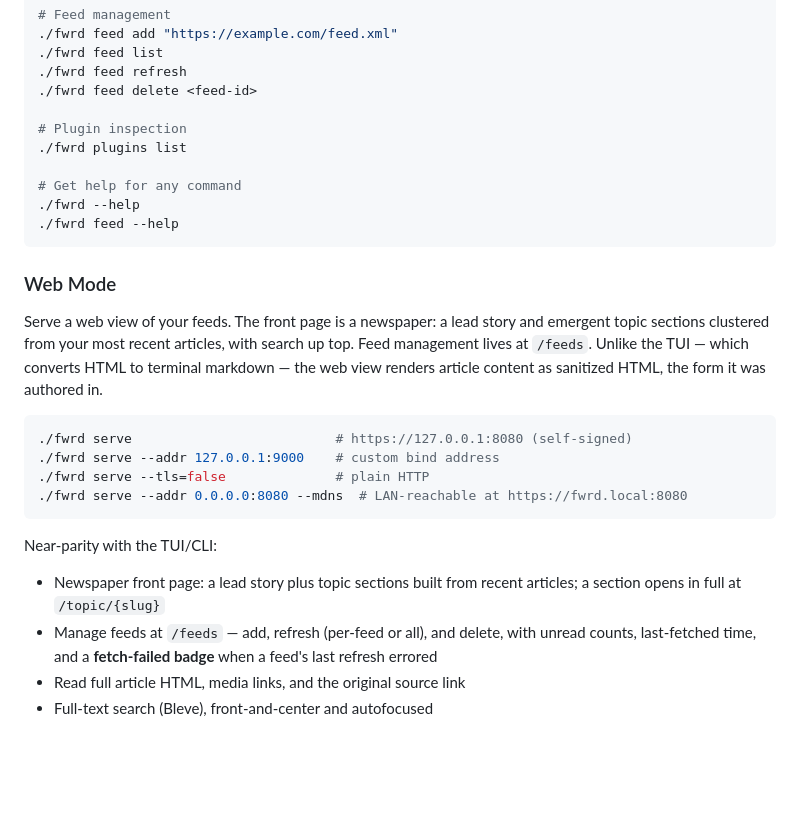
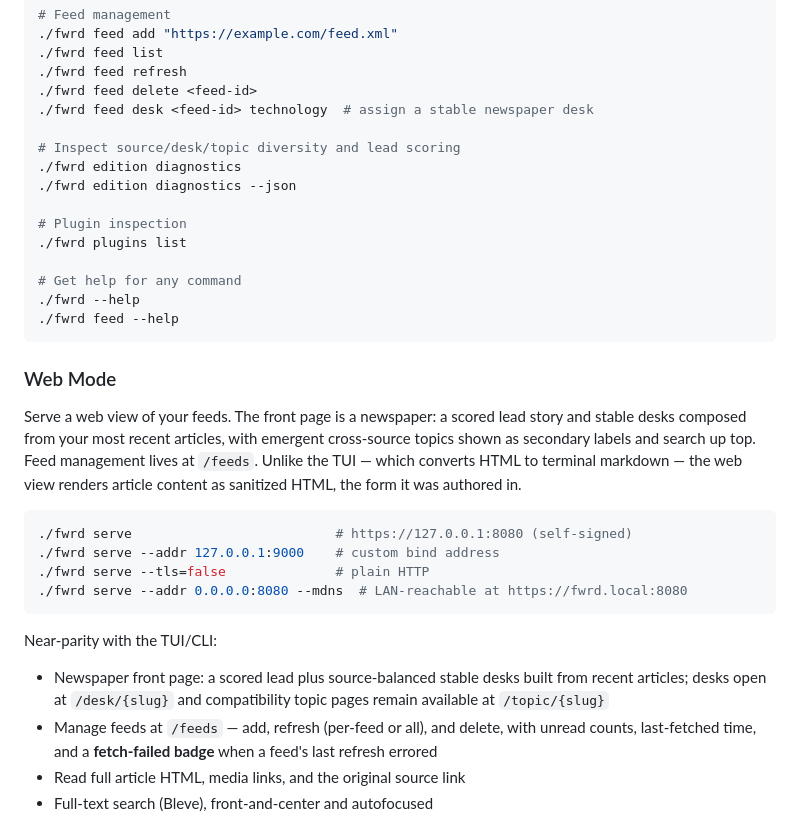
Before and after one commit to pders01/fwrd, a Markdown page: README.md, the part around the change. GitHub-like rendering; blank space fills up the shorter version.

Commit message:
docs: record editorial implementation and tuning workflow
- document desk assignment and edition diagnostics commands
- explain source identity and subscription cutoff behavior
- mark implemented acceptance criteria and retain live tuning follow-up

````diff
--- a/README.md
+++ b/README.md
@@ -78,6 +78,11 @@ theme = "auto"   # "auto" (default, detect) / "light" / "dark"
 ./fwrd feed list
 ./fwrd feed refresh
 ./fwrd feed delete <feed-id>
+./fwrd feed desk <feed-id> technology  # assign a stable newspaper desk
+
+# Inspect source/desk/topic diversity and lead scoring
+./fwrd edition diagnostics
+./fwrd edition diagnostics --json
 
 # Plugin inspection
 ./fwrd plugins list
@@ -89,10 +94,11 @@ theme = "auto"   # "auto" (default, detect) / "light" / "dark"
 
 ### Web Mode
 
-Serve a web view of your feeds. The front page is a newspaper: a lead story
-and emergent topic sections clustered from your most recent articles, with
-search up top. Feed management lives at `/feeds`. Unlike the TUI — which
-converts HTML to terminal markdown — the web view renders article content
+Serve a web view of your feeds. The front page is a newspaper: a scored lead
+story and stable desks composed from your most recent articles, with emergent
+cross-source topics shown as secondary labels and search up top. Feed
+management lives at `/feeds`. Unlike the TUI — which converts HTML to terminal
+markdown — the web view renders article content
 as sanitized HTML, the form it was authored in.
 
 ```bash
@@ -104,8 +110,9 @@ as sanitized HTML, the form it was authored in.
 
 Near-parity with the TUI/CLI:
 
-- Newspaper front page: a lead story plus topic sections built from recent
-  articles; a section opens in full at `/topic/{slug}`
+- Newspaper front page: a scored lead plus source-balanced stable desks built
+  from recent articles; desks open at `/desk/{slug}` and compatibility topic
+  pages remain available at `/topic/{slug}`
 - Manage feeds at `/feeds` — add, refresh (per-feed or all), and delete, with
   unread counts, last-fetched time, and a **fetch-failed badge** when a feed's
   last refresh errored
````
